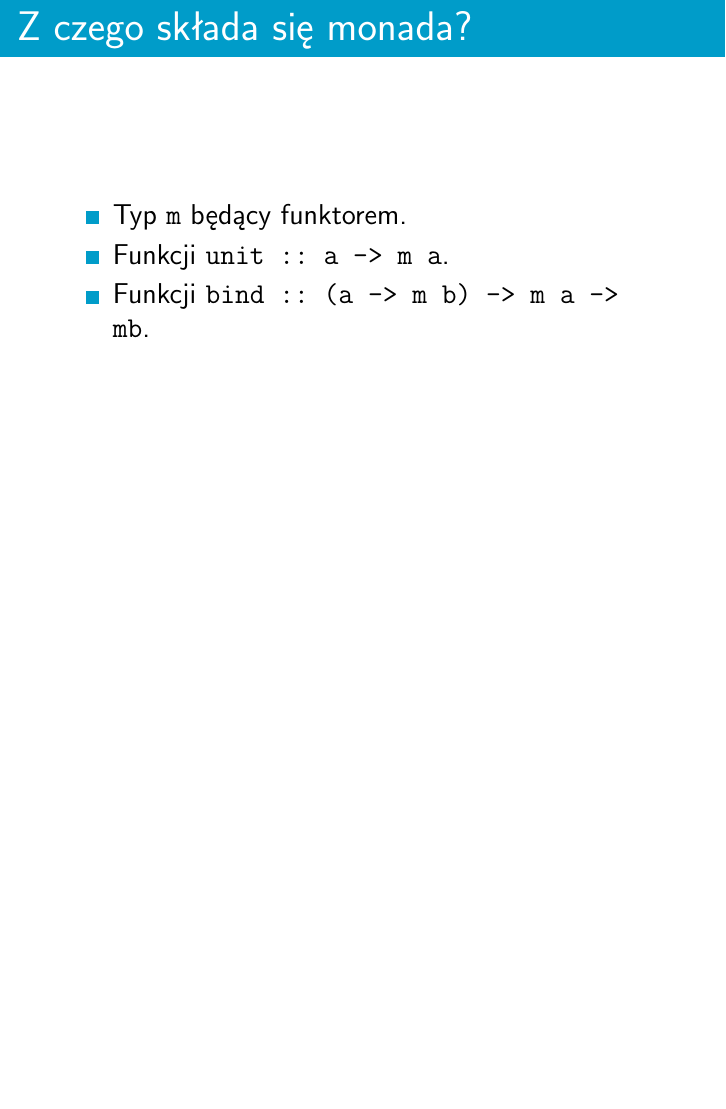
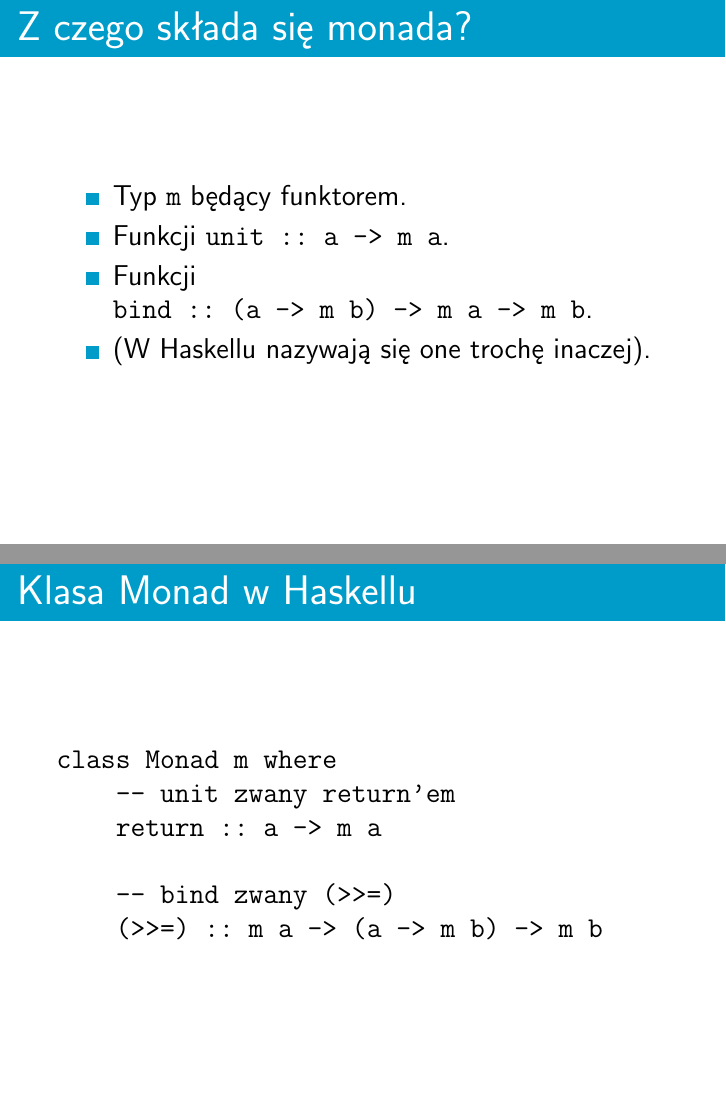
Before and after one commit to sznurek/monads-presentation, LaTeX slides (slides.tex): page 46 of 46 before the commit and pages 47 and 48 of 50 after it, the two joined at a grey line, the shorter picture padded with empty space. Compiled offline with pdfLaTeX.

Commit message:
Monad examples.

```diff
--- a/slides.tex
+++ b/slides.tex
@@ -299,7 +299,21 @@ instance Functor Maybe where
     \begin{itemize}
         \item Typ \texttt{m} będący funktorem.
         \item Funkcji \texttt{unit :: a -> m a}.
-        \item Funkcji \texttt{bind :: (a -> m b) -> m a -> mb}.
+        \item Funkcji\\
+            \texttt{bind :: (a -> m b) -> m a -> m b}.
+        \pause
+        \item (W Haskellu nazywają się one trochę inaczej).
     \end{itemize}
 \end{frame}
 
+\begin{frame}[fragile]
+\frametitle{Klasa Monad w Haskellu}
+\begin{verbatim}
+class Monad m where
+    -- unit zwany return'em
+    return :: a -> m a
+
+    -- bind zwany (>>=)
+    (>>=) :: m a -> (a -> m b) -> m b
+\end{verbatim}
+\end{frame}
```
Also changed, not shown: slides.tex (21 more changed lines).
